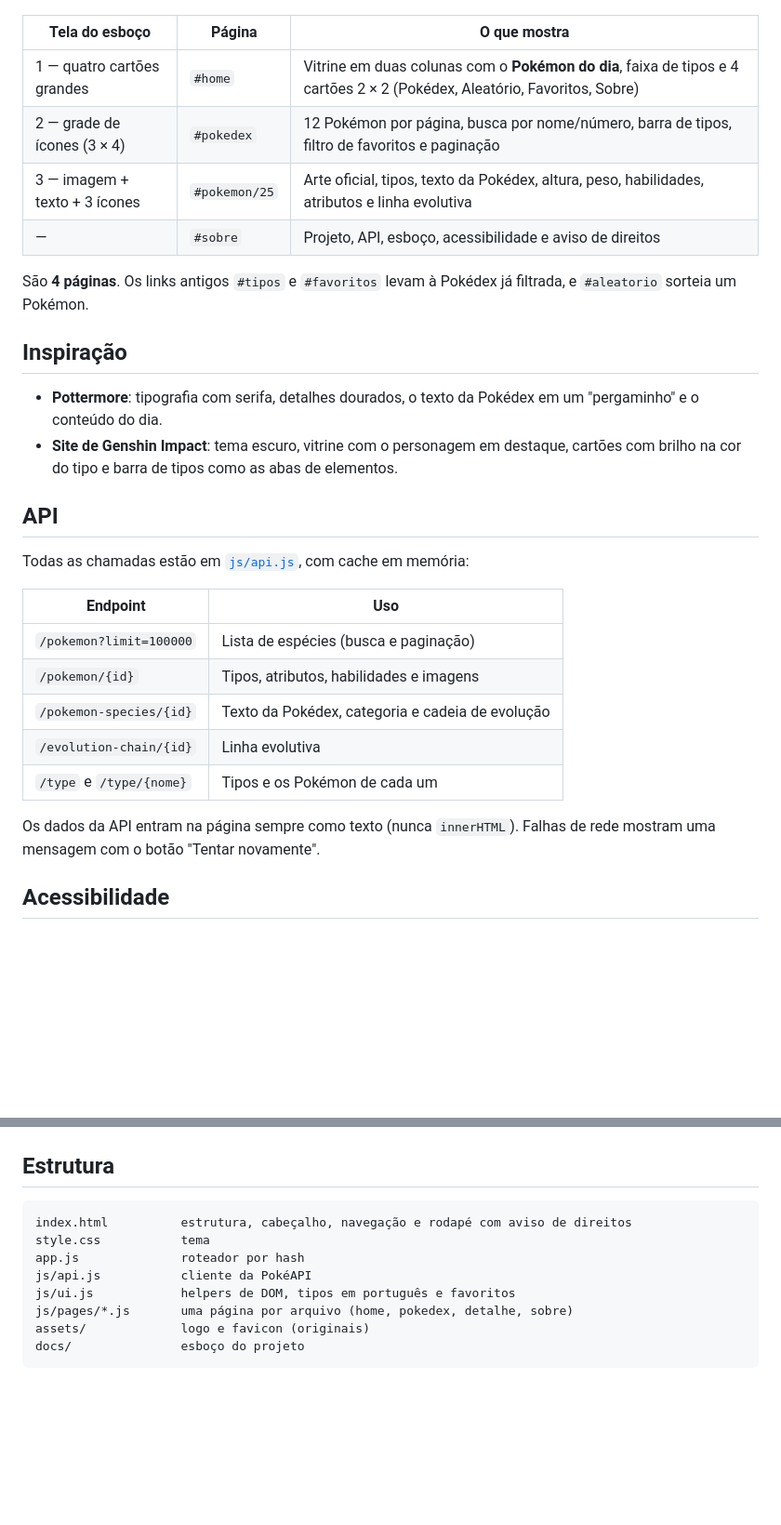
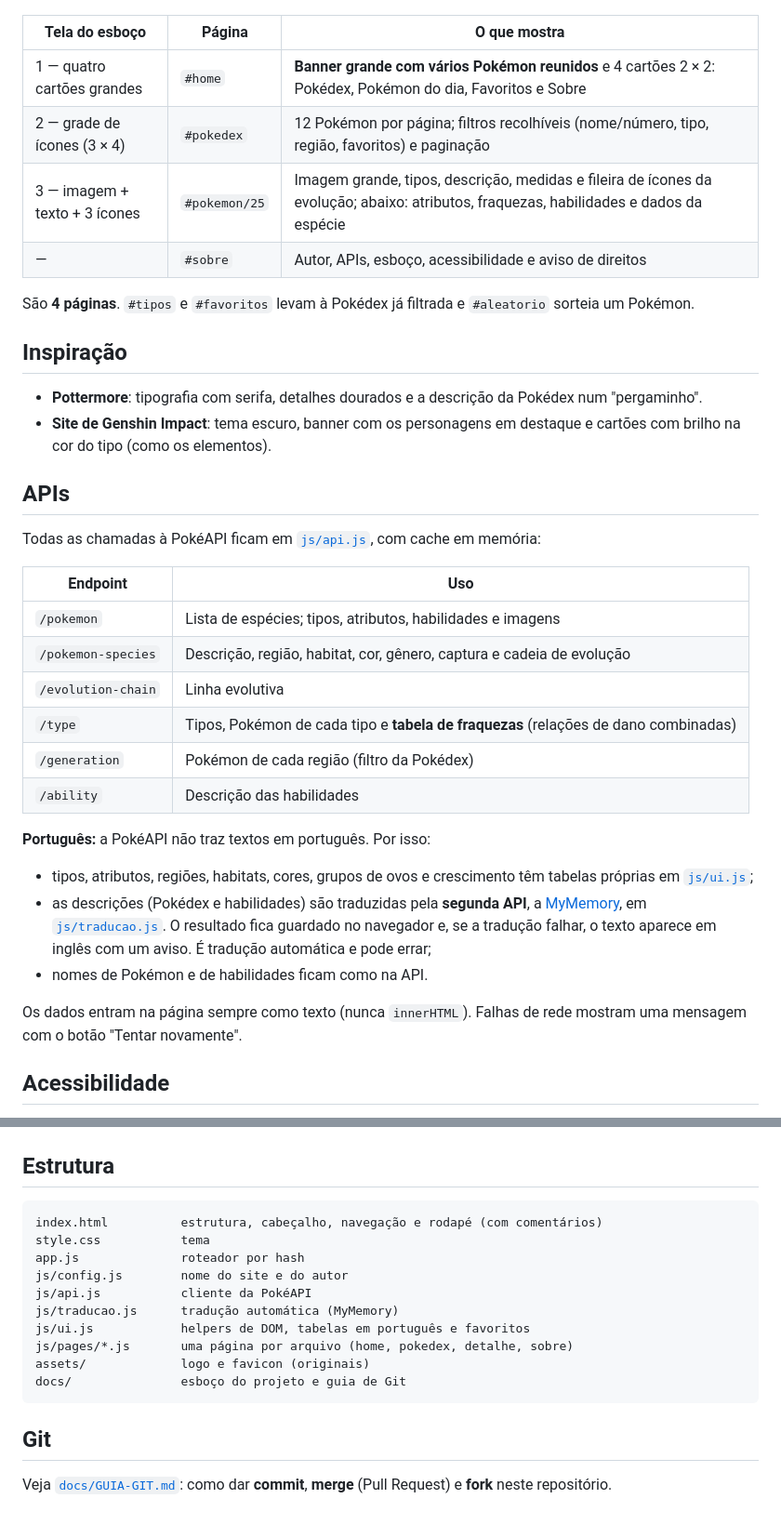
Before and after one commit to bryantheconnor-art/Site-dos-Pokemons, a Markdown page: README.md, 2 parts joined by grey strips. Shown at 93% size. GitHub-like rendering; blank space fills up the shorter version.

Commit message:
docs(readme): autoria, novas APIs, português e link para o guia de Git
Co-Authored-By: Claude Sonnet 5.5 <noreply@anthropic.com>
Claude-Session: https://claude.ai/code/session_014pLMgTKCsthiBNqnRTG57C

````diff
--- a/README.md
+++ b/README.md
@@ -14,32 +16,38 @@ O layout segue o rascunho de três telas em [`docs/esboco-wireframe.png`](docs/e
 
 | Tela do esboço | Página | O que mostra |
 | --- | --- | --- |
-| 1 — quatro cartões grandes | `#home` | Vitrine em duas colunas com o **Pokémon do dia**, faixa de tipos e 4 cartões 2 × 2 (Pokédex, Aleatório, Favoritos, Sobre) |
-| 2 — grade de ícones (3 × 4) | `#pokedex` | 12 Pokémon por página, busca por nome/número, barra de tipos, filtro de favoritos e paginação |
-| 3 — imagem + texto + 3 ícones | `#pokemon/25` | Arte oficial, tipos, texto da Pokédex, altura, peso, habilidades, atributos e linha evolutiva |
-| — | `#sobre` | Projeto, API, esboço, acessibilidade e aviso de direitos |
+| 1 — quatro cartões grandes | `#home` | **Banner grande com vários Pokémon reunidos** e 4 cartões 2 × 2: Pokédex, Pokémon do dia, Favoritos e Sobre |
+| 2 — grade de ícones (3 × 4) | `#pokedex` | 12 Pokémon por página; filtros recolhíveis (nome/número, tipo, região, favoritos) e paginação |
+| 3 — imagem + texto + 3 ícones | `#pokemon/25` | Imagem grande, tipos, descrição, medidas e fileira de ícones da evolução; abaixo: atributos, fraquezas, habilidades e dados da espécie |
+| — | `#sobre` | Autor, APIs, esboço, acessibilidade e aviso de direitos |
 
-São **4 páginas**. Os links antigos `#tipos` e `#favoritos` levam à Pokédex já filtrada, e `#aleatorio` sorteia um Pokémon.
+São **4 páginas**. `#tipos` e `#favoritos` levam à Pokédex já filtrada e `#aleatorio` sorteia um Pokémon.
 
 ## Inspiração
 
-- **Pottermore**: tipografia com serifa, detalhes dourados, o texto da Pokédex em um "pergaminho" e o conteúdo do dia.
-- **Site de Genshin Impact**: tema escuro, vitrine com o personagem em destaque, cartões com brilho na cor do tipo e barra de tipos como as abas de elementos.
+- **Pottermore**: tipografia com serifa, detalhes dourados e a descrição da Pokédex num "pergaminho".
+- **Site de Genshin Impact**: tema escuro, banner com os personagens em destaque e cartões com brilho na cor do tipo (como os elementos).
 
-## API
+## APIs
 
-Todas as chamadas estão em [`js/api.js`](js/api.js), com cache em memória:
+Todas as chamadas à PokéAPI ficam em [`js/api.js`](js/api.js), com cache em memória:
 
 | Endpoint | Uso |
 | --- | --- |
-| `/pokemon?limit=100000` | Lista de espécies (busca e paginação) |
-| `/pokemon/{id}` | Tipos, atributos, habilidades e imagens |
-| `/pokemon-species/{id}` | Texto da Pokédex, categoria e cadeia de evolução |
-| `/evolution-chain/{id}` | Linha evolutiva |
-| `/type` e `/type/{nome}` | Tipos e os Pokémon de cada um |
+| `/pokemon` | Lista de espécies; tipos, atributos, habilidades e imagens |
+| `/pokemon-species` | Descrição, região, habitat, cor, gênero, captura e cadeia de evolução |
+| `/evolution-chain` | Linha evolutiva |
+| `/type` | Tipos, Pokémon de cada tipo e **tabela de fraquezas** (relações de dano combinadas) |
+| `/generation` | Pokémon de cada região (filtro da Pokédex) |
+| `/ability` | Descrição das habilidades |
 
-Os dados da API entram na página sempre como texto (nunca `innerHTML`). Falhas de rede mostram uma
-mensagem com o botão "Tentar novamente".
+**Português:** a PokéAPI não traz textos em português. Por isso:
+
+- tipos, atributos, regiões, habitats, cores, grupos de ovos e crescimento têm tabelas próprias em [`js/ui.js`](js/ui.js);
+- as descrições (Pokédex e habilidades) são traduzidas pela **segunda API**, a [MyMemory](https://mymemory.translated.net/), em [`js/traducao.js`](js/traducao.js). O resultado fica guardado no navegador e, se a tradução falhar, o texto aparece em inglês com um aviso. É tradução automática e pode errar;
+- nomes de Pokémon e de habilidades ficam como na API.
+
+Os dados entram na página sempre como texto (nunca `innerHTML`). Falhas de rede mostram uma mensagem com o botão "Tentar novamente".
 
 ## Acessibilidade
 
@@ -61,12 +69,18 @@ python3 -m http.server 8080
 ## Estrutura
 
 ```
-index.html          estrutura, cabeçalho, navegação e rodapé com aviso de direitos
+index.html          estrutura, cabeçalho, navegação e rodapé (com comentários)
 style.css           tema
 app.js              roteador por hash
+js/config.js        nome do site e do autor
 js/api.js           cliente da PokéAPI
-js/ui.js            helpers de DOM, tipos em português e favoritos
+js/traducao.js      tradução automática (MyMemory)
+js/ui.js            helpers de DOM, tabelas em português e favoritos
 js/pages/*.js       uma página por arquivo (home, pokedex, detalhe, sobre)
 assets/             logo e favicon (originais)
-docs/               esboço do projeto
+docs/               esboço do projeto e guia de Git
 ```
+
+## Git
+
+Veja [`docs/GUIA-GIT.md`](docs/GUIA-GIT.md): como dar **commit**, **merge** (Pull Request) e **fork** neste repositório.
````
Also changed, not shown: other parts of README.md (+5 -3 lines).
